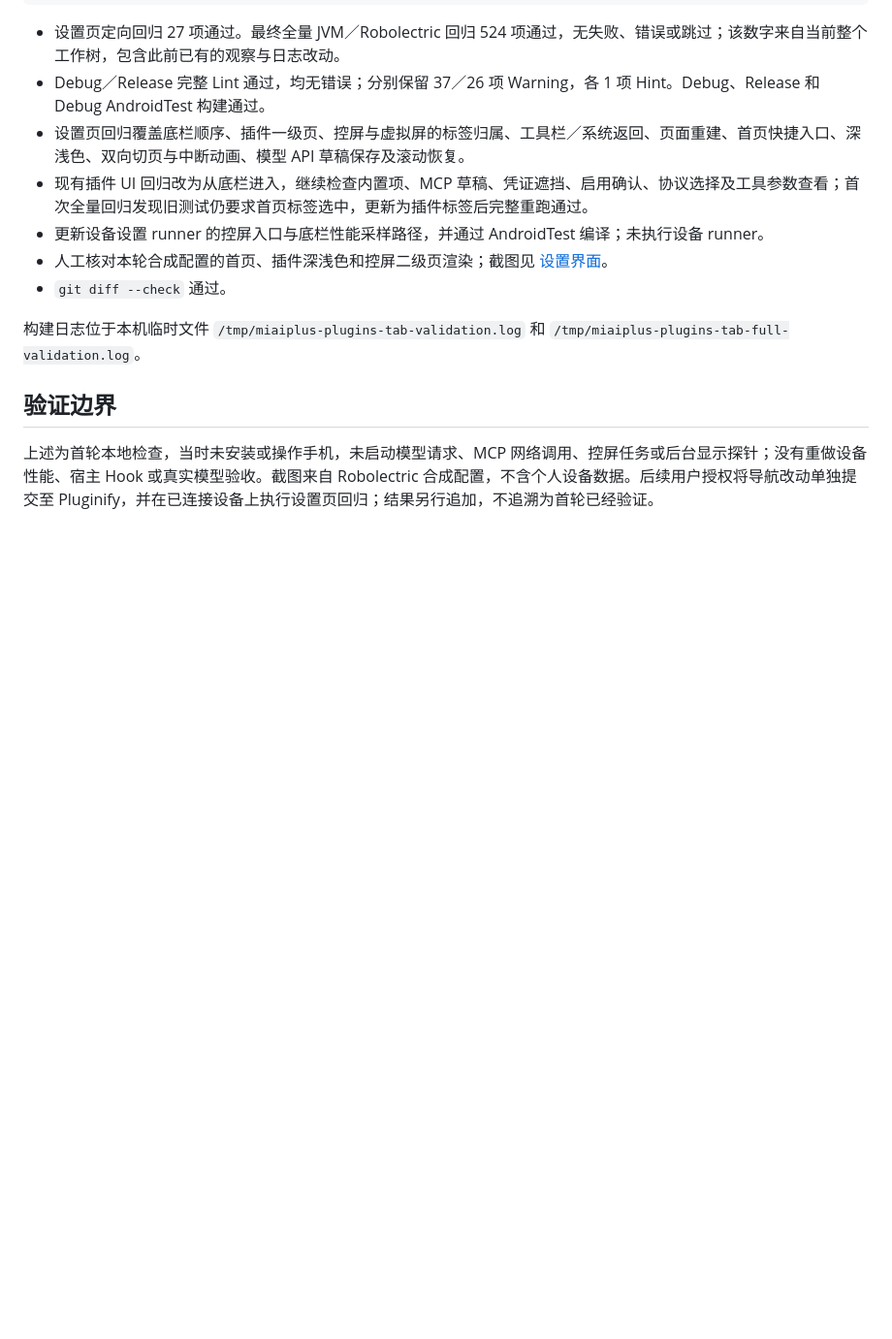
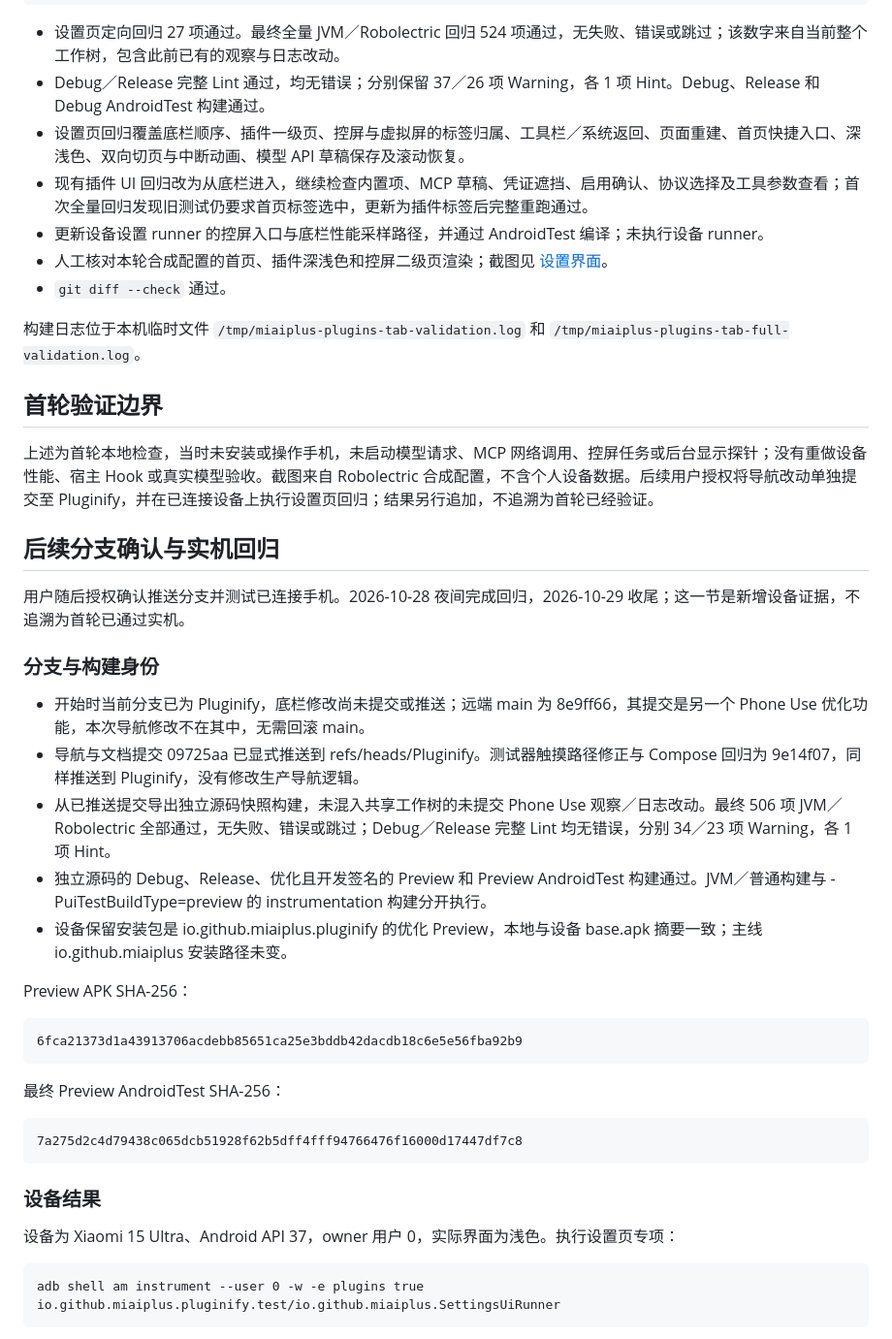
Before and after one commit to astoHu1/MiAIPlus, a Markdown page: docs/validation/settings-plugins-tab-2026-10-28.md, the part around one of its changes. Shown at 97% size. GitHub-like rendering; blank space fills up the shorter version.

```diff
--- a/docs/validation/settings-plugins-tab-2026-10-28.md
+++ b/docs/validation/settings-plugins-tab-2026-10-28.md
@@ -23,6 +23,34 @@
 
 构建日志位于本机临时文件 `/tmp/miaiplus-plugins-tab-validation.log` 和 `/tmp/miaiplus-plugins-tab-full-validation.log`。
 
-## 验证边界
+## 首轮验证边界
 
 上述为首轮本地检查，当时未安装或操作手机，未启动模型请求、MCP 网络调用、控屏任务或后台显示探针；没有重做设备性能、宿主 Hook 或真实模型验收。截图来自 Robolectric 合成配置，不含个人设备数据。后续用户授权将导航改动单独提交至 Pluginify，并在已连接设备上执行设置页回归；结果另行追加，不追溯为首轮已经验证。
+
+
+## 后续分支确认与实机回归
+
+用户随后授权确认推送分支并测试已连接手机。2026-10-28 夜间完成回归，2026-10-29 收尾；这一节是新增设备证据，不追溯为首轮已通过实机。
+
+### 分支与构建身份
+
+- 开始时当前分支已为 Pluginify，底栏修改尚未提交或推送；远端 main 为 8e9ff66，其提交是另一个 Phone Use 优化功能，本次导航修改不在其中，无需回滚 main。
+- 导航与文档提交 09725aa 已显式推送到 refs/heads/Pluginify。测试器触摸路径修正与 Compose 回归为 9e14f07，同样推送到 Pluginify，没有修改生产导航逻辑。
+- 从已推送提交导出独立源码快照构建，未混入共享工作树的未提交 Phone Use 观察／日志改动。最终 506 项 JVM／Robolectric 全部通过，无失败、错误或跳过；Debug／Release 完整 Lint 均无错误，分别 34／23 项 Warning，各 1 项 Hint。
+- 独立源码的 Debug、Release、优化且开发签名的 Preview 和 Preview AndroidTest 构建通过。JVM／普通构建与 -PuiTestBuildType=preview 的 instrumentation 构建分开执行。
+- 设备保留安装包是 io.github.miaiplus.pluginify 的优化 Preview，本地与设备 base.apk 摘要一致；主线 io.github.miaiplus 安装路径未变。
+
+Preview APK SHA-256：
+
+    6fca21373d1a43913706acdebb85651ca25e3bddb42dacdb18c6e5e56fba92b9
+
+最终 Preview AndroidTest SHA-256：
+
+    7a275d2c4d79438c065dcb51928f62b5dff4fff94766476f16000d17447df7c8
+
+### 设备结果
+
+设备为 Xiaomi 15 Ultra、Android API 37，owner 用户 0，实际界面为浅色。执行设置页专项：
+
+    adb shell am instrument --user 0 -w -e plugins true io.github.miaiplus.pluginify.test/io.github.miaiplus.SettingsUiRunner
+
```
Also changed, not shown: other parts of docs/validation/settings-plugins-tab-2026-10-28.md (+17 -1 lines), docs/settings-ui.md (+2 -0 lines), docs/validation.md (+1 -1 lines), docs/images/settings-plugins-device.png (added).
